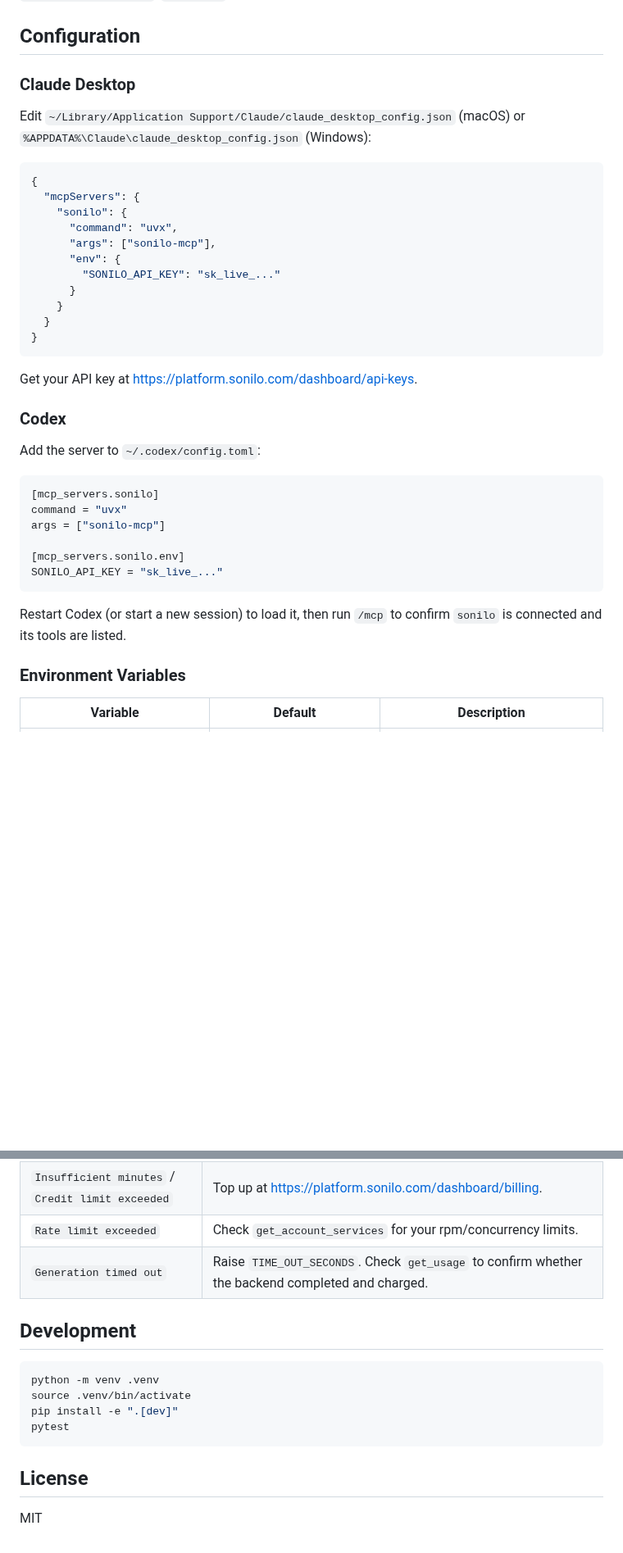
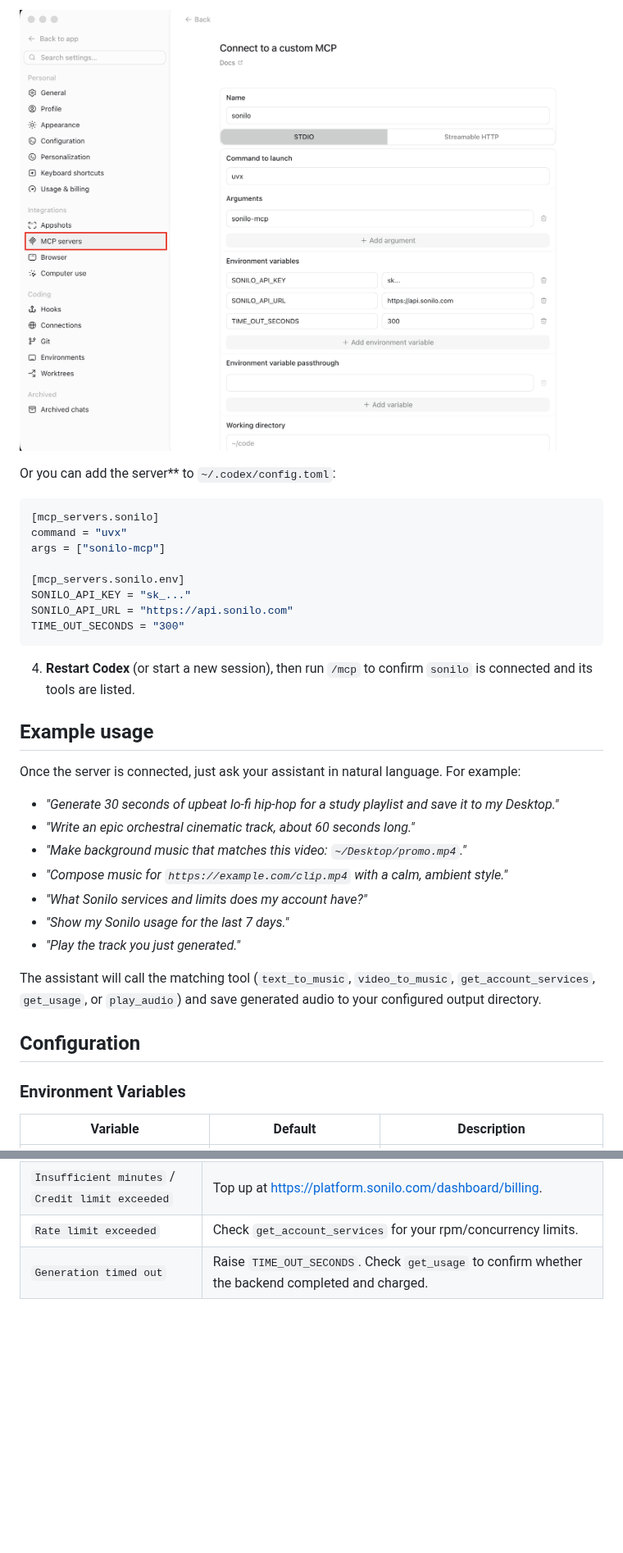
Before and after one commit to sonilo-ai/sonilo-mcp, a Markdown page: README.md, 2 parts joined by grey strips. Shown at 82% size. GitHub-like rendering; pictures changed too: assets/CodexInstruction.png (added); blank space fills up the shorter version.

````diff
--- a/README.md
+++ b/README.md
@@ -26,40 +58,36 @@ The `play_audio` tool requires PortAudio at runtime (for `sounddevice`). On macO
+![alt text](assets/CodexInstruction.png)
+
+
+  Or you can add the server** to `~/.codex/config.toml`:
+
+   ```toml
+   [mcp_servers.sonilo]
+   command = "uvx"
+   args = ["sonilo-mcp"]
+
+   [mcp_servers.sonilo.env]
+   SONILO_API_KEY = "sk_..."
+   SONILO_API_URL = "https://api.sonilo.com"
+   TIME_OUT_SECONDS = "300"
+   ```
+
+4. **Restart Codex** (or start a new session), then run `/mcp` to confirm `sonilo` is connected and its tools are listed.
+
+## Example usage
+
+Once the server is connected, just ask your assistant in natural language. For example:
+
+- *"Generate 30 seconds of upbeat lo-fi hip-hop for a study playlist and save it to my Desktop."*
+- *"Write an epic orchestral cinematic track, about 60 seconds long."*
+- *"Make background music that matches this video: `~/Desktop/promo.mp4`."*
+- *"Compose music for `https://example.com/clip.mp4` with a calm, ambient style."*
+- *"What Sonilo services and limits does my account have?"*
+- *"Show my Sonilo usage for the last 7 days."*
+- *"Play the track you just generated."*
+
+The assistant will call the matching tool (`text_to_music`, `video_to_music`, `get_account_services`, `get_usage`, or `play_audio`) and save generated audio to your configured output directory.
+
 ## Configuration
-
-### Claude Desktop
-
-Edit `~/Library/Application Support/Claude/claude_desktop_config.json` (macOS) or `%APPDATA%\Claude\claude_desktop_config.json` (Windows):
-
-```json
-{
-  "mcpServers": {
-    "sonilo": {
-      "command": "uvx",
-      "args": ["sonilo-mcp"],
-      "env": {
-        "SONILO_API_KEY": "sk_live_..."
-      }
-    }
-  }
-}
-```
-
-Get your API key at <https://platform.sonilo.com/dashboard/api-keys>.
-
-### Codex
-
-Add the server to `~/.codex/config.toml`:
-
-```toml
-[mcp_servers.sonilo]
-command = "uvx"
-args = ["sonilo-mcp"]
-
-[mcp_servers.sonilo.env]
-SONILO_API_KEY = "sk_live_..."
-```
-
-Restart Codex (or start a new session) to load it, then run `/mcp` to confirm
-`sonilo` is connected and its tools are listed.
 
 ### Environment Variables
 
@@ -104,16 +132,3 @@ Generated audio is saved as `.m4a` (AAC in MP4 container — this is what the ba
 | `Insufficient minutes` / `Credit limit exceeded` | Top up at <https://platform.sonilo.com/dashboard/billing>. |
 | `Rate limit exceeded` | Check `get_account_services` for your rpm/concurrency limits. |
 | `Generation timed out` | Raise `TIME_OUT_SECONDS`. Check `get_usage` to confirm whether the backend completed and charged. |
-
-## Development
-
-```bash
-python -m venv .venv
-source .venv/bin/activate
-pip install -e ".[dev]"
-pytest
-```
-
-## License
-
-MIT
````
Also changed, not shown: other parts of README.md (+45 -13 lines).
